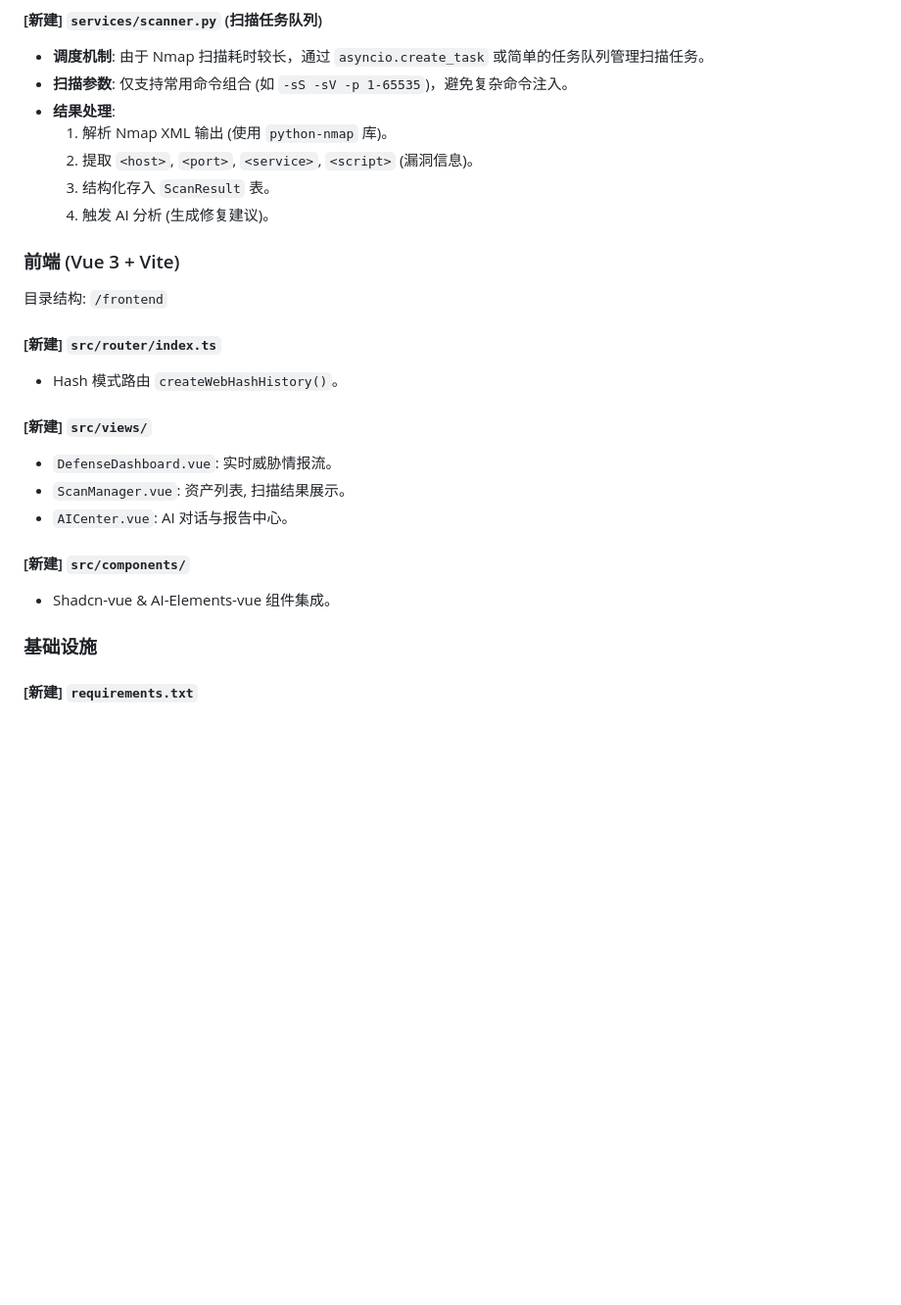
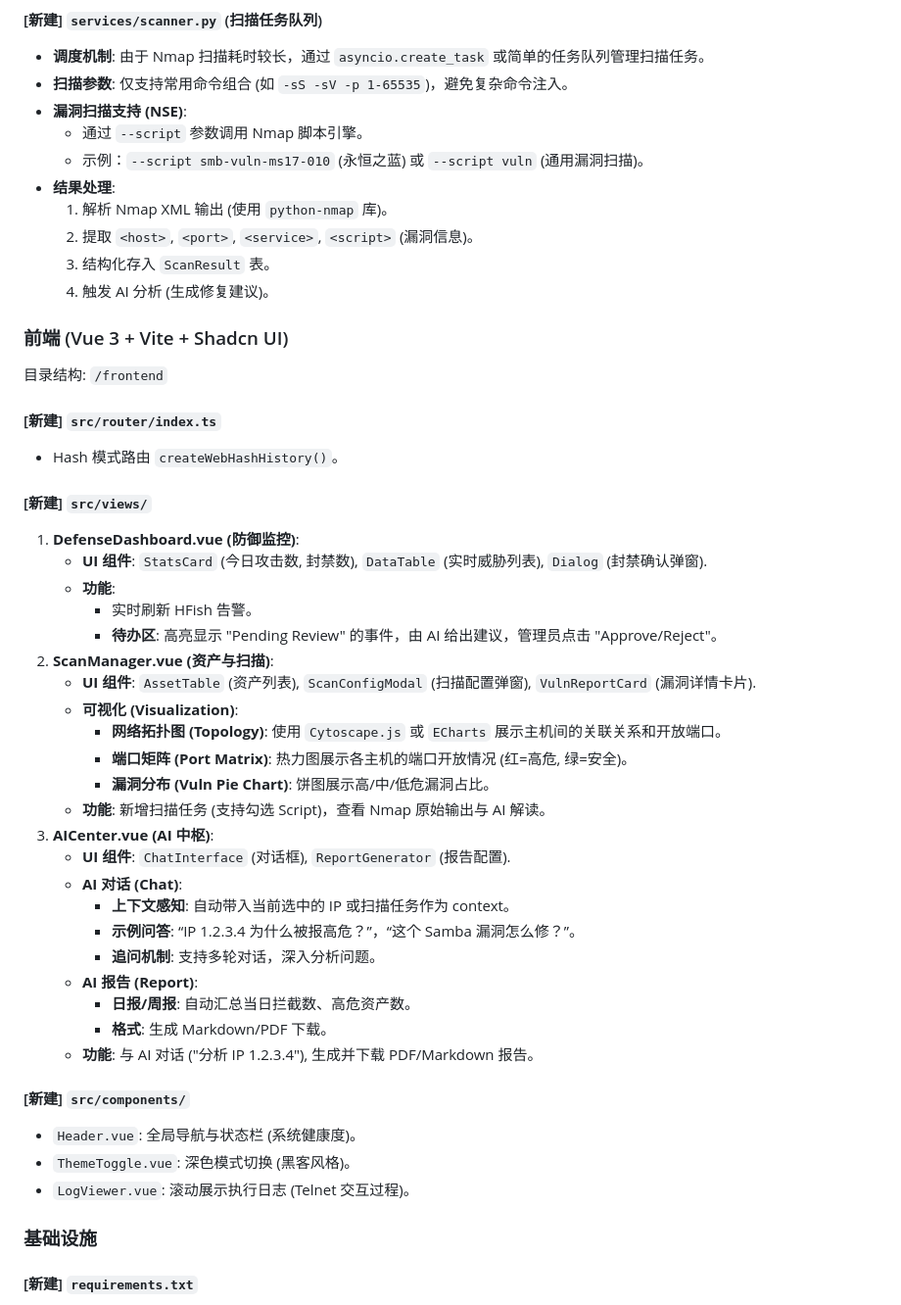
Before and after one commit to cniu6/aimiguan, a Markdown page: implementation_plan.md, the part around the change. Shown at 98% size. GitHub-like rendering; blank space fills up the shorter version.

```diff
--- a/implementation_plan.md
+++ b/implementation_plan.md
@@ -70,24 +70,48 @@
 #### [新建] `services/scanner.py` (扫描任务队列)
 - **调度机制**: 由于 Nmap 扫描耗时较长，通过 `asyncio.create_task` 或简单的任务队列管理扫描任务。
 - **扫描参数**: 仅支持常用命令组合 (如 `-sS -sV -p 1-65535`)，避免复杂命令注入。
+- **漏洞扫描支持 (NSE)**:
+    - 通过 `--script` 参数调用 Nmap 脚本引擎。
+    - 示例：`--script smb-vuln-ms17-010` (永恒之蓝) 或 `--script vuln` (通用漏洞扫描)。
 - **结果处理**:
     1.  解析 Nmap XML 输出 (使用 `python-nmap` 库)。
     2.  提取 `<host>`, `<port>`, `<service>`, `<script>` (漏洞信息)。
     3.  结构化存入 `ScanResult` 表。
     4.  触发 AI 分析 (生成修复建议)。
 
-### 前端 (Vue 3 + Vite)
+### 前端 (Vue 3 + Vite + Shadcn UI)
 目录结构: `/frontend`
 #### [新建] `src/router/index.ts`
 - Hash 模式路由 `createWebHashHistory()`。
 
 #### [新建] `src/views/`
-- `DefenseDashboard.vue`: 实时威胁情报流。
-- `ScanManager.vue`: 资产列表, 扫描结果展示。
-- `AICenter.vue`: AI 对话与报告中心。
+1.  **DefenseDashboard.vue (防御监控)**:
+    - **UI 组件**: `StatsCard` (今日攻击数, 封禁数), `DataTable` (实时威胁列表), `Dialog` (封禁确认弹窗).
+    - **功能**:
+        - 实时刷新 HFish 告警。
+        - **待办区**: 高亮显示 "Pending Review" 的事件，由 AI 给出建议，管理员点击 "Approve/Reject"。
+2.  **ScanManager.vue (资产与扫描)**:
+    - **UI 组件**: `AssetTable` (资产列表), `ScanConfigModal` (扫描配置弹窗), `VulnReportCard` (漏洞详情卡片).
+    - **可视化 (Visualization)**:
+        - **网络拓扑图 (Topology)**: 使用 `Cytoscape.js` 或 `ECharts` 展示主机间的关联关系和开放端口。
+        - **端口矩阵 (Port Matrix)**: 热力图展示各主机的端口开放情况 (红=高危, 绿=安全)。
+        - **漏洞分布 (Vuln Pie Chart)**: 饼图展示高/中/低危漏洞占比。
+    - **功能**: 新增扫描任务 (支持勾选 Script)，查看 Nmap 原始输出与 AI 解读。
+3.  **AICenter.vue (AI 中枢)**:
+    - **UI 组件**: `ChatInterface` (对话框), `ReportGenerator` (报告配置).
+    - **AI 对话 (Chat)**:
+        - **上下文感知**: 自动带入当前选中的 IP 或扫描任务作为 context。
+        - **示例问答**: “IP 1.2.3.4 为什么被报高危？”，“这个 Samba 漏洞怎么修？”。
+        - **追问机制**: 支持多轮对话，深入分析问题。
+    - **AI 报告 (Report)**:
+        - **日报/周报**: 自动汇总当日拦截数、高危资产数。
+        - **格式**: 生成 Markdown/PDF 下载。
+    - **功能**: 与 AI 对话 ("分析 IP 1.2.3.4"), 生成并下载 PDF/Markdown 报告。
 
 #### [新建] `src/components/`
-- Shadcn-vue & AI-Elements-vue 组件集成。
+- `Header.vue`: 全局导航与状态栏 (系统健康度)。
+- `ThemeToggle.vue`: 深色模式切换 (黑客风格)。
+- `LogViewer.vue`: 滚动展示执行日志 (Telnet 交互过程)。
 
 ### 基础设施
 #### [新建] `requirements.txt`
```
